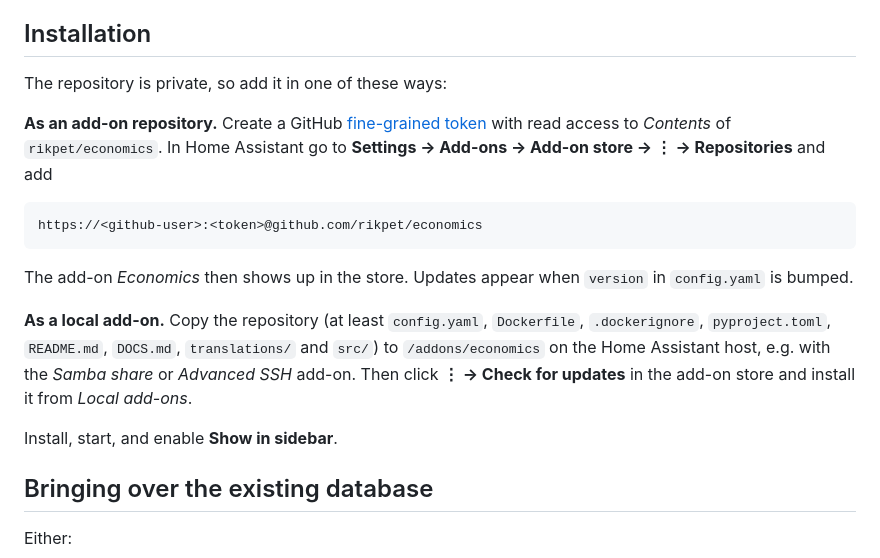
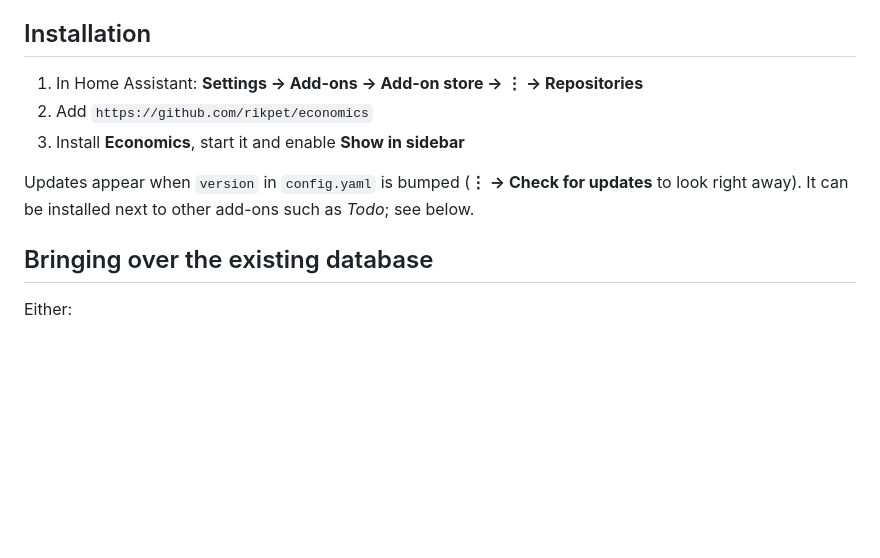
Before and after one commit to rikpet/economics, a Markdown page: DOCS.md, the part around the change. GitHub-like rendering; blank space fills up the shorter version.

Commit message:
Simplify add-on installation docs for the public repository
Co-Authored-By: Claude Opus 5.5 <noreply@anthropic.com>
Claude-Session: https://claude.ai/code/session_01YCy1EStr5f5N2P7aytsp3h

````diff
--- a/DOCS.md
+++ b/DOCS.md
@@ -5,27 +5,12 @@ Import bank files, classify transactions and follow the budget for several accou
 
 ## Installation
 
-The repository is private, so add it in one of these ways:
+1. In Home Assistant: **Settings → Add-ons → Add-on store → ⋮ → Repositories**
+2. Add `https://github.com/rikpet/economics`
+3. Install **Economics**, start it and enable **Show in sidebar**
 
-**As an add-on repository.** Create a GitHub
-[fine-grained token](https://github.com/settings/personal-access-tokens) with read access to
-*Contents* of `rikpet/economics`. In Home Assistant go to
-**Settings → Add-ons → Add-on store → ⋮ → Repositories** and add
-
-```
-https://<github-user>:<token>@github.com/rikpet/economics
-```
-
-The add-on *Economics* then shows up in the store. Updates appear when `version` in
-`config.yaml` is bumped.
-
-**As a local add-on.** Copy the repository (at least `config.yaml`, `Dockerfile`,
-`.dockerignore`, `pyproject.toml`, `README.md`, `DOCS.md`, `translations/` and `src/`) to
-`/addons/economics` on the Home Assistant host, e.g. with the *Samba share* or *Advanced SSH*
-add-on. Then click **⋮ → Check for updates** in the add-on store and install it from *Local
-add-ons*.
-
-Install, start, and enable **Show in sidebar**.
+Updates appear when `version` in `config.yaml` is bumped (**⋮ → Check for updates** to look
+right away). It can be installed next to other add-ons such as *Todo*; see below.
 
 ## Bringing over the existing database
 
````
